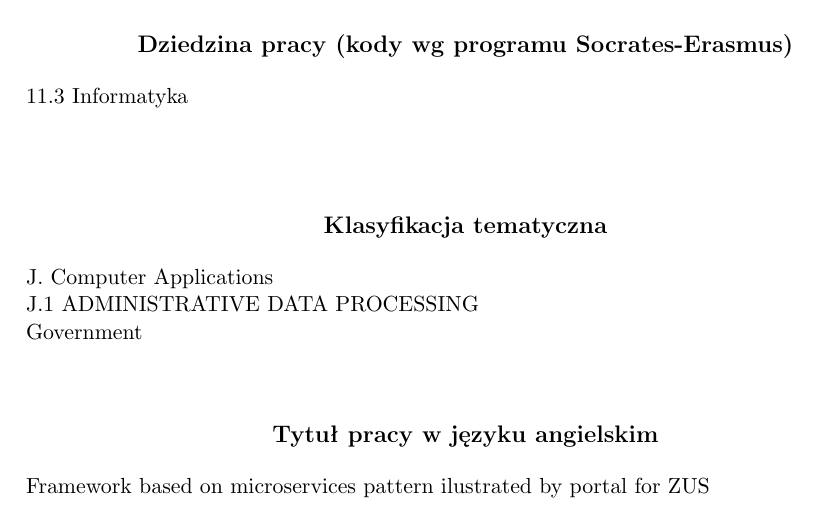
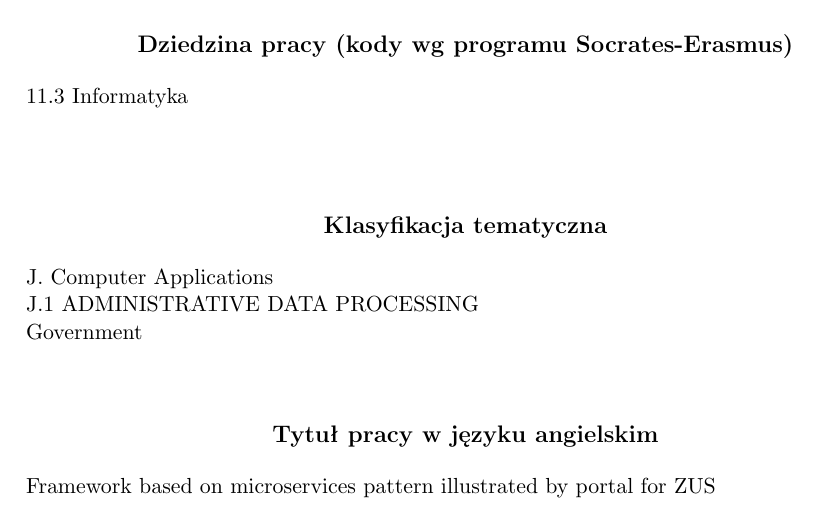
Before and after one commit to zhtk/bachelor-thesis, a LaTeX thesis (praca/praca.tex): part of page 3 of 41, cut so that both start at the same text. The pictures show the PDF file praca/praca.pdf that the author committed with the source.

Commit message:
Literówka w tytule

```diff
--- a/praca/praca.tex
+++ b/praca/praca.tex
@@ -15,7 +15,7 @@
 
 \title{Framework oparty o wzorzec mikrousług na przykładzie portalu dla ZUS}
 
-\tytulang{Framework based on microservices pattern ilustrated by portal for ZUS}
+\tytulang{Framework based on microservices pattern illustrated by portal for ZUS}
 
 \kierunek{Informatyka}
 
```
Also changed, not shown: praca/praca.pdf.
